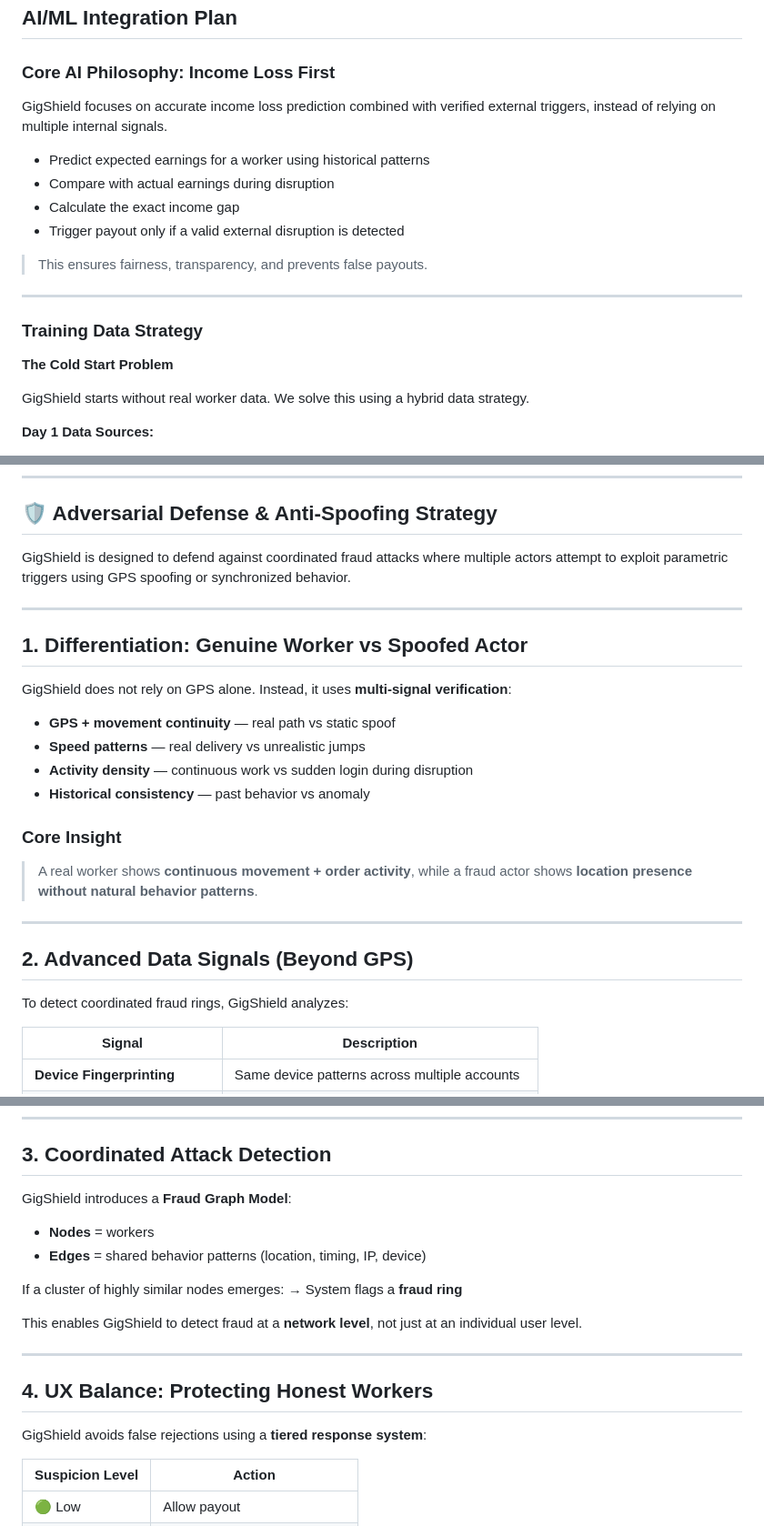
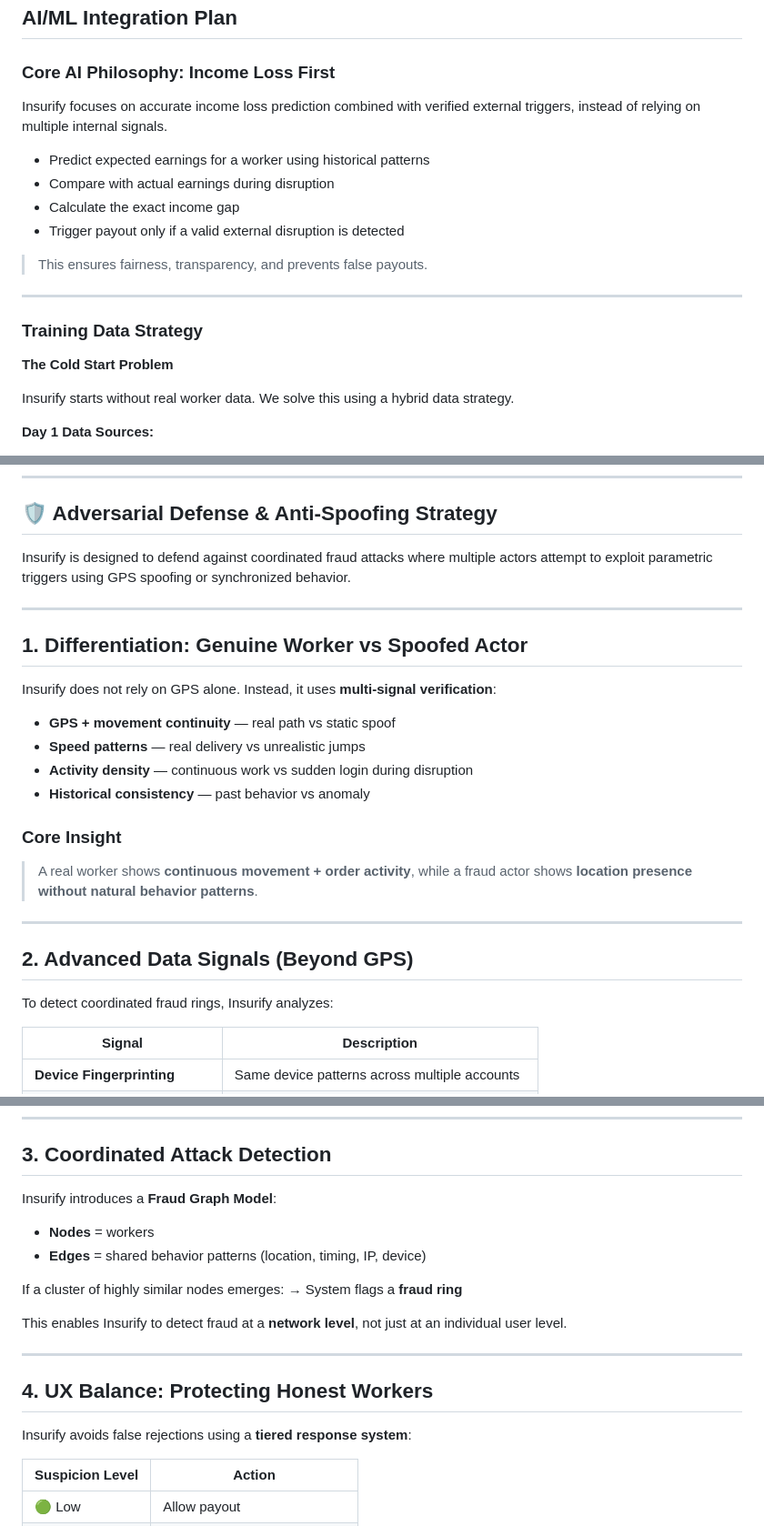
Before and after one commit to ssshreya24/gigshield-zepto-Blinkit, a Markdown page: README.md, 3 parts joined by grey strips. Shown at 91% size. Rendered like a GitHub page.

Commit message:
Replace 'GigShield' with 'Insurify' in README

```diff
--- a/README.md
+++ b/README.md
@@ -147,7 +147,7 @@ The AI dynamically adjusts the base premium using:
 
 ### Core AI Philosophy: Income Loss First
 
-GigShield focuses on accurate income loss prediction combined with verified external triggers, instead of relying on multiple internal signals.
+Insurify focuses on accurate income loss prediction combined with verified external triggers, instead of relying on multiple internal signals.
 
 - Predict expected earnings for a worker using historical patterns
 - Compare with actual earnings during disruption
@@ -162,7 +162,7 @@ GigShield focuses on accurate income loss prediction combined with verified exte
 
 **The Cold Start Problem**
 
-GigShield starts without real worker data. We solve this using a hybrid data strategy.
+Insurify starts without real worker data. We solve this using a hybrid data strategy.
 
 **Day 1 Data Sources:**
 - Historical weather data (IMD + OpenWeatherMap API)
@@ -315,13 +315,13 @@ Else → Claim Rejected / Flagged
 
 ## 🛡️ Adversarial Defense & Anti-Spoofing Strategy
 
-GigShield is designed to defend against coordinated fraud attacks where multiple actors attempt to exploit parametric triggers using GPS spoofing or synchronized behavior.
+Insurify is designed to defend against coordinated fraud attacks where multiple actors attempt to exploit parametric triggers using GPS spoofing or synchronized behavior.
 
 ---
 
 ## 1. Differentiation: Genuine Worker vs Spoofed Actor
 
-GigShield does not rely on GPS alone. Instead, it uses **multi-signal verification**:
+Insurify does not rely on GPS alone. Instead, it uses **multi-signal verification**:
 
 - **GPS + movement continuity** — real path vs static spoof
 - **Speed patterns** — real delivery vs unrealistic jumps
@@ -337,7 +337,7 @@ GigShield does not rely on GPS alone. Instead, it uses **multi-signal verificati
 
 ## 2. Advanced Data Signals (Beyond GPS)
 
-To detect coordinated fraud rings, GigShield analyzes:
+To detect coordinated fraud rings, Insurify analyzes:
 
 | Signal | Description |
 |---|---|
@@ -358,7 +358,7 @@ IF (multiple users show identical patterns across location, timing, and behavior
 
 ## 3. Coordinated Attack Detection
 
-GigShield introduces a **Fraud Graph Model**:
+Insurify introduces a **Fraud Graph Model**:
 
 - **Nodes** = workers
 - **Edges** = shared behavior patterns (location, timing, IP, device)
@@ -366,13 +366,13 @@ GigShield introduces a **Fraud Graph Model**:
 If a cluster of highly similar nodes emerges:
 → System flags a **fraud ring**
 
-This enables GigShield to detect fraud at a **network level**, not just at an individual user level.
+This enables Insurify to detect fraud at a **network level**, not just at an individual user level.
 
 ---
 
 ## 4. UX Balance: Protecting Honest Workers
 
-GigShield avoids false rejections using a **tiered response system**:
+Insurify avoids false rejections using a **tiered response system**:
 
 | Suspicion Level | Action |
 |---|---|
```
Also changed, not shown: other parts of README.md (+15 -15 lines).
